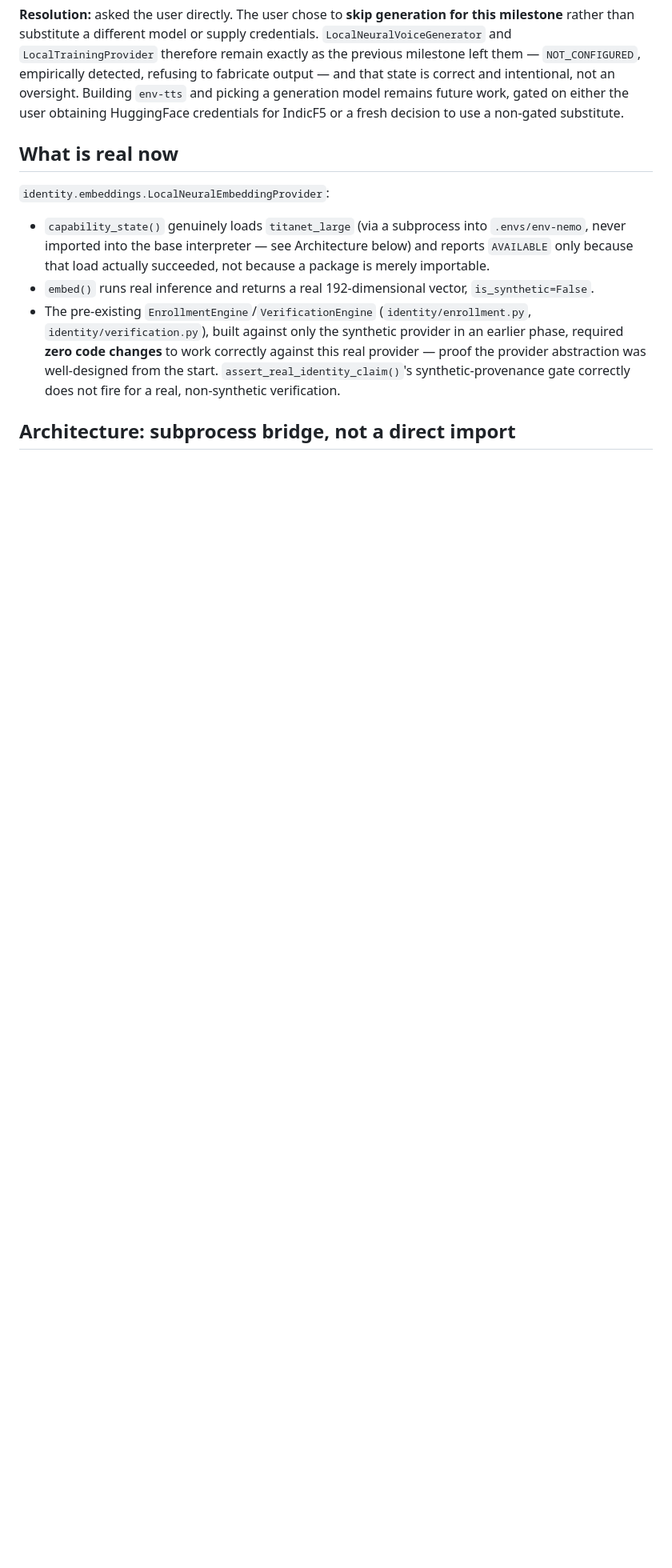
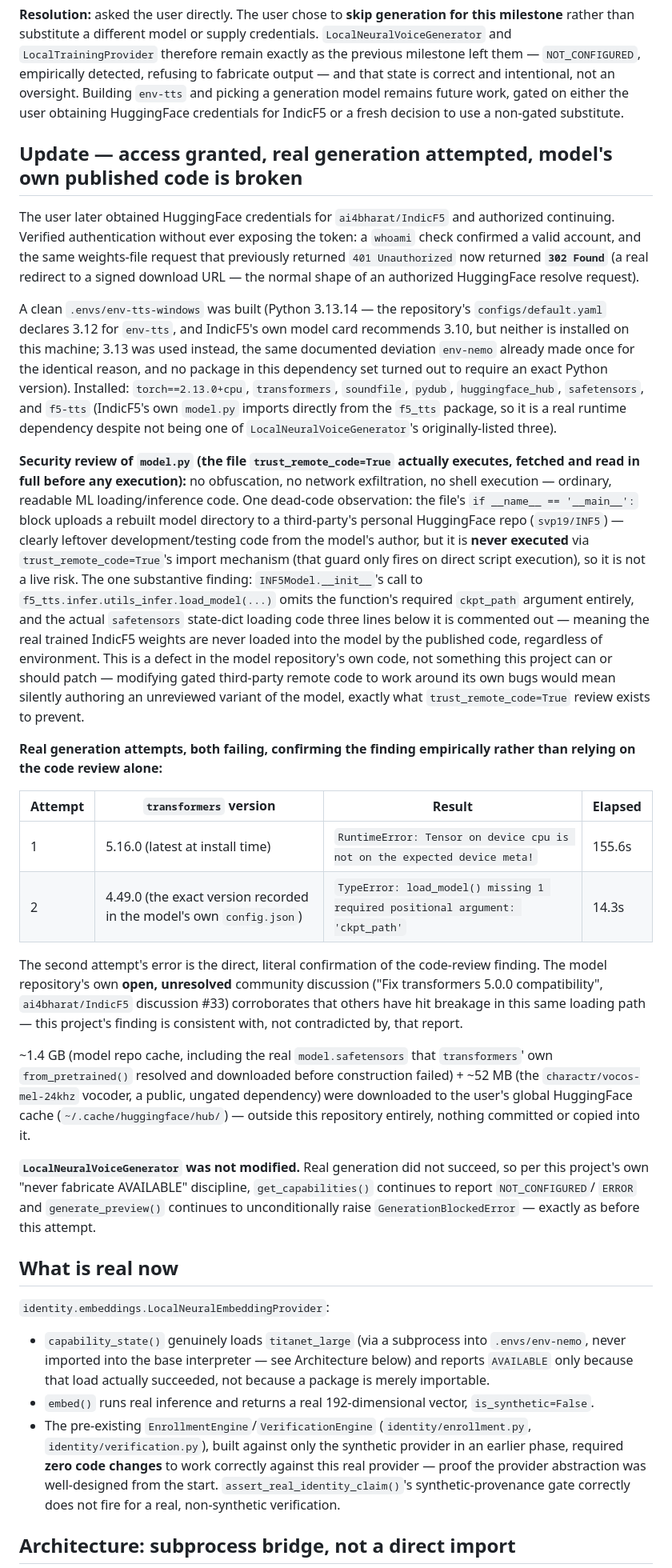
Before and after one commit to Kunal2662/Aarya-Voice-Lab, a Markdown page: docs/REAL_ML_RUNTIME_INTEGRATION.md, the part around the change. Shown at 80% size. Rendered like a GitHub page; blank space fills up the shorter version.

Commit message:
docs(ml-runtime): document the real IndicF5 generation attempt, model is broken as published
With explicit user authorization and a HuggingFace credential configured
locally (verified valid via whoami and a 401->302 access-gate check,
without ever displaying or logging the token value), attempted real
IndicF5 generation for the first time.

Built .envs/env-tts-windows (Python 3.13.14 -- 3.12/3.10 aren't
installed on this machine; same documented deviation env-nemo already
made once). Installed torch, transformers, soundfile, pydub,
huggingface_hub, safetensors, and f5-tts (a real runtime dependency of
IndicF5's own model.py, not just the three packages
LocalNeuralVoiceGenerator originally checked for).

Reviewed model.py in full before executing it (the file
trust_remote_code=True actually runs): no obfuscation, no exfiltration,
no shell execution. One dead __main__ block uploads to a third party's
personal HF repo but never executes via the trust_remote_code import
path. The substantive finding: INF5Model.__init__'s call to
f5_tts.infer.utils_infer.load_model(...) omits the required ckpt_path
argument, and the real safetensors-loading code three lines below is
commented out -- the published model never actually loads its own
trained weights.

Confirmed empirically, not just by reading the code: two real load
attempts both failed -- RuntimeError (meta-device tensor mismatch) with
transformers 5.16.0, and the literal predicted TypeError (missing
ckpt_path) once transformers was downgraded to 4.49.0, the exact
version recorded in the model's own config.json. The model repo's own
open, unresolved community discussion ("Fix transformers 5.0.0
compatibility") corroborates this is a known, unfixed issue, not
something specific to this environment.

This is a defect in the model repository's own published code, not
something this project can or should patch -- doing so would mean
silently authoring an unreviewed variant of a gated model, exactly what
trust_remote_code review exists to prevent.

LocalNeuralVoiceGenerator was not modified: real generation did not
succeed, so it continues to report NOT_CONFIGURED/ERROR and
generate_preview() continues to unconditionally raise
GenerationBlockedError, per this project's own never-fabricate-AVAILABLE
discipline.

~1.4GB (model cache) + ~52MB (vocoder) were downloaded to the user's
global HuggingFace cache, outside this repository, nothing committed.

Full suite unchanged: 1,058 passed, 0 skipped, 0 failed.

```diff
--- a/docs/REAL_ML_RUNTIME_INTEGRATION.md
+++ b/docs/REAL_ML_RUNTIME_INTEGRATION.md
@@ -97,6 +97,75 @@ to fabricate output — and that state is correct and intentional, not an
 oversight. Building `env-tts` and picking a generation model remains
 future work, gated on either the user obtaining HuggingFace credentials
 for IndicF5 or a fresh decision to use a non-gated substitute.
+
+## Update — access granted, real generation attempted, model's own published code is broken
+
+The user later obtained HuggingFace credentials for `ai4bharat/IndicF5`
+and authorized continuing. Verified authentication without ever
+exposing the token: a `whoami` check confirmed a valid account, and the
+same weights-file request that previously returned `401 Unauthorized`
+now returned **`302 Found`** (a real redirect to a signed download URL —
+the normal shape of an authorized HuggingFace resolve request).
+
+A clean `.envs/env-tts-windows` was built (Python 3.13.14 — the
+repository's `configs/default.yaml` declares 3.12 for `env-tts`, and
+IndicF5's own model card recommends 3.10, but neither is installed on
+this machine; 3.13 was used instead, the same documented deviation
+`env-nemo` already made once for the identical reason, and no package
+in this dependency set turned out to require an exact Python version).
+Installed: `torch==2.13.0+cpu`, `transformers`, `soundfile`, `pydub`,
+`huggingface_hub`, `safetensors`, and `f5-tts` (IndicF5's own `model.py`
+imports directly from the `f5_tts` package, so it is a real runtime
+dependency despite not being one of `LocalNeuralVoiceGenerator`'s
+originally-listed three).
+
+**Security review of `model.py` (the file `trust_remote_code=True`
+actually executes, fetched and read in full before any execution):**
+no obfuscation, no network exfiltration, no shell execution — ordinary,
+readable ML loading/inference code. One dead-code observation: the
+file's `if __name__ == '__main__':` block uploads a rebuilt model
+directory to a third-party's personal HuggingFace repo (`svp19/INF5`)
+— clearly leftover development/testing code from the model's author,
+but it is **never executed** via `trust_remote_code=True`'s import
+mechanism (that guard only fires on direct script execution), so it is
+not a live risk. The one substantive finding: `INF5Model.__init__`'s
+call to `f5_tts.infer.utils_infer.load_model(...)` omits the function's
+required `ckpt_path` argument entirely, and the actual `safetensors`
+state-dict loading code three lines below it is commented out — meaning
+the real trained IndicF5 weights are never loaded into the model by the
+published code, regardless of environment. This is a defect in the
+model repository's own code, not something this project can or should
+patch — modifying gated third-party remote code to work around its own
+bugs would mean silently authoring an unreviewed variant of the model,
+exactly what `trust_remote_code=True` review exists to prevent.
+
+**Real generation attempts, both failing, confirming the finding
+empirically rather than relying on the code review alone:**
+
+| Attempt | `transformers` version | Result | Elapsed |
+|---|---|---|---|
+| 1 | 5.16.0 (latest at install time) | `RuntimeError: Tensor on device cpu is not on the expected device meta!` | 155.6s |
+| 2 | 4.49.0 (the exact version recorded in the model's own `config.json`) | `TypeError: load_model() missing 1 required positional argument: 'ckpt_path'` | 14.3s |
+
+The second attempt's error is the direct, literal confirmation of the
+code-review finding. The model repository's own **open, unresolved**
+community discussion ("Fix transformers 5.0.0 compatibility",
+`ai4bharat/IndicF5` discussion #33) corroborates that others have hit
+breakage in this same loading path — this project's finding is
+consistent with, not contradicted by, that report.
+
+~1.4 GB (model repo cache, including the real `model.safetensors` that
+`transformers`' own `from_pretrained()` resolved and downloaded before
+construction failed) + ~52 MB (the `charactr/vocos-mel-24khz` vocoder,
+a public, ungated dependency) were downloaded to the user's global
+HuggingFace cache (`~/.cache/huggingface/hub/`) — outside this
+repository entirely, nothing committed or copied into it.
+
+**`LocalNeuralVoiceGenerator` was not modified.** Real generation did
+not succeed, so per this project's own "never fabricate AVAILABLE"
+discipline, `get_capabilities()` continues to report `NOT_CONFIGURED`/
+`ERROR` and `generate_preview()` continues to unconditionally raise
+`GenerationBlockedError` — exactly as before this attempt.
 
 ## What is real now
 
```
